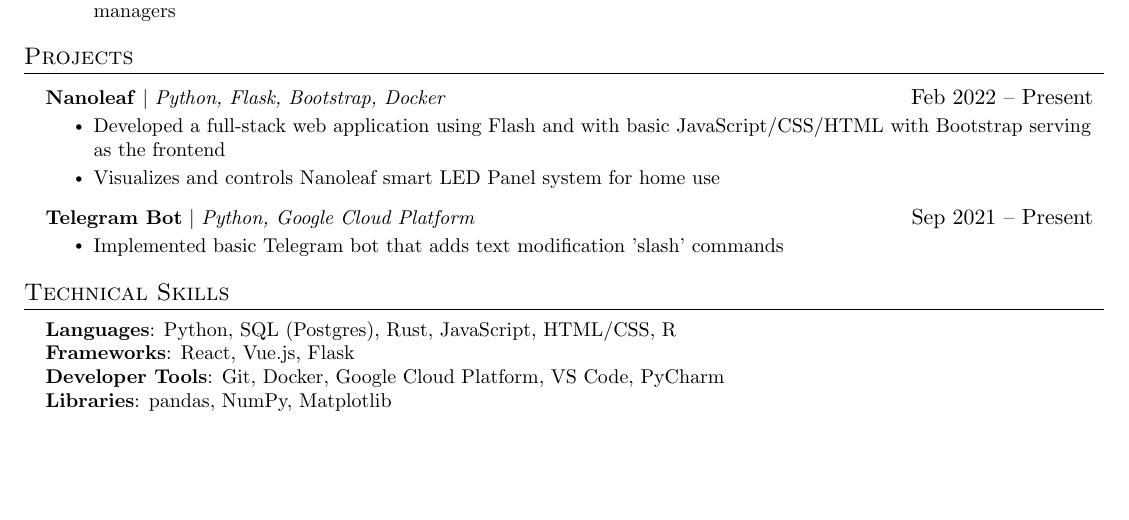
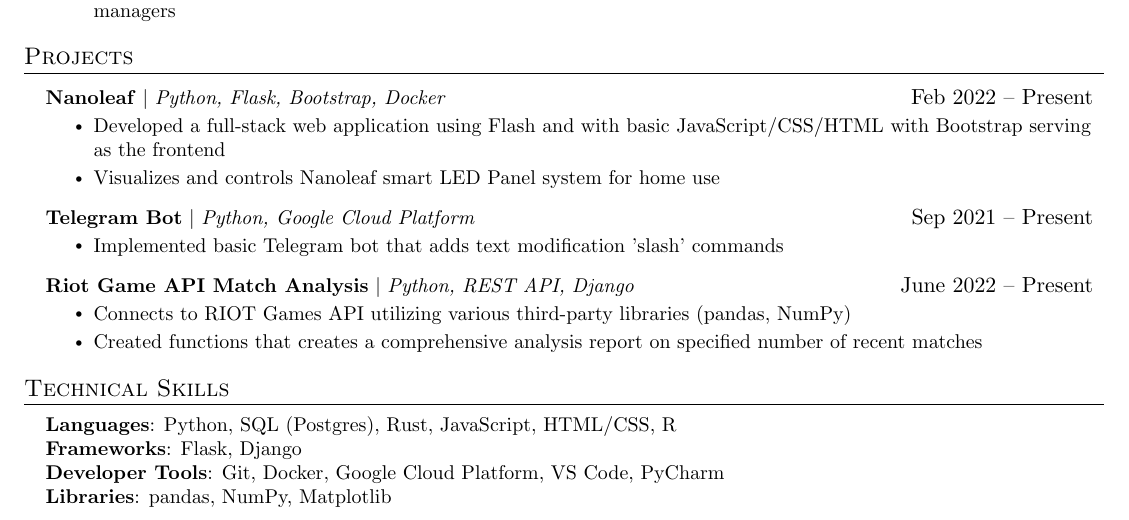
Before and after one commit to Ziyan-Imran/Resume, a LaTeX CV (resume.tex): part of the page, cut so that both start at the same text, the shorter picture padded with empty space. Compiled offline with pdfLaTeX.

Commit message:
Added RIOT games API project, updated Frameworks section

```diff
--- a/resume.tex
+++ b/resume.tex
@@ -186,6 +186,12 @@
           \resumeItemListStart
             \resumeItem{Implemented basic Telegram bot that adds text modification 'slash' commands}
           \resumeItemListEnd
+      \resumeProjectHeading
+          {\textbf{Riot Game API Match Analysis} $|$ \emph{Python, REST API, Django}}{June 2022 -- Present}
+          \resumeItemListStart
+            \resumeItem{Connects to RIOT Games API utilizing various third-party libraries (pandas, NumPy)}
+            \resumeItem{Created functions that creates a comprehensive analysis report on specified number of recent matches}
+          \resumeItemListEnd
     \resumeSubHeadingListEnd
 
 
@@ -196,7 +202,7 @@
  \begin{itemize}[leftmargin=0.15in, label={}]
     \small{\item{
      \textbf{Languages}{: Python, SQL (Postgres), Rust, JavaScript, HTML/CSS, R} \\
-     \textbf{Frameworks}{: React, Vue.js, Flask} \\
+     \textbf{Frameworks}{: Flask, Django} \\
      \textbf{Developer Tools}{: Git, Docker, Google Cloud Platform, VS Code, PyCharm} \\
      \textbf{Libraries}{: pandas, NumPy, Matplotlib}
     }}
```
